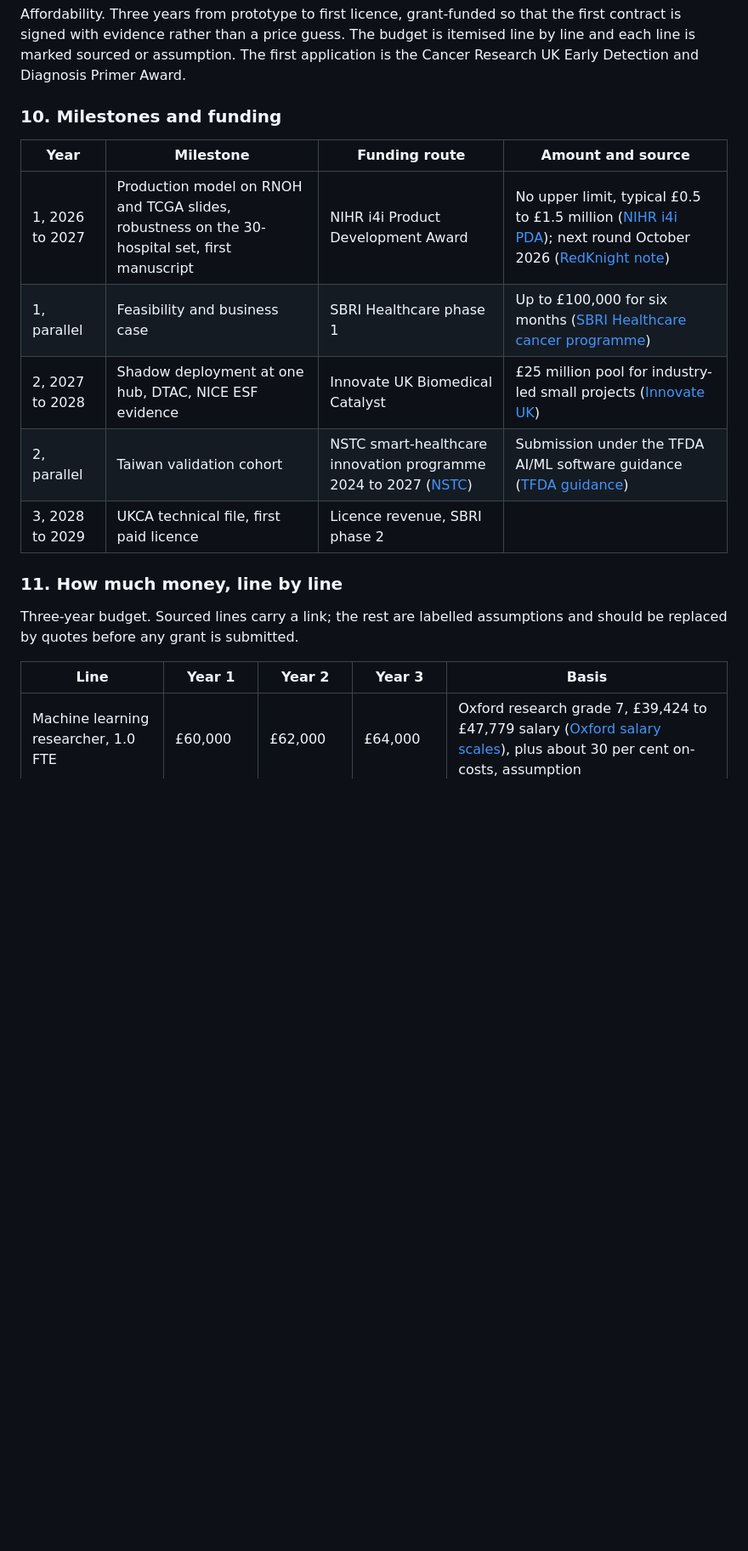
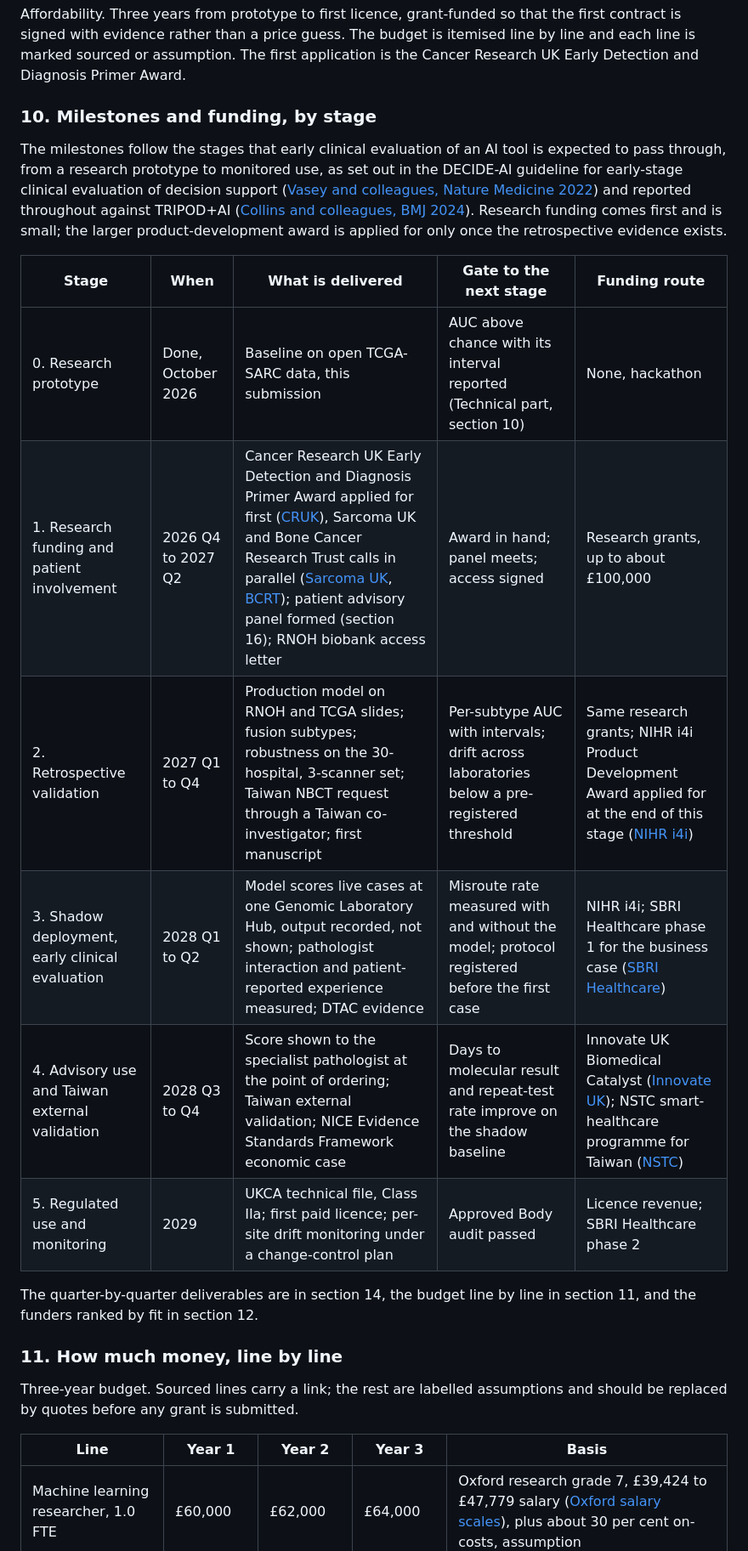
Before and after one commit to Iressa8655/ai-ortho-msk-hackathon-2026, a Markdown page: business/business_case.md, the part around one of its changes. Shown at 85% size. GitHub-like rendering; blank space fills up the shorter version.

Commit message:
B10 milestones by stage; B07 flow in prose
Co-Authored-By: Claude Fable 5.1 <noreply@anthropic.com>

```diff
--- a/business/business_case.md
+++ b/business/business_case.md
@@ -155,16 +155,20 @@ Academic literature on sarcoma AI is prognosis-first, not fusion-first, for exam
 
 Affordability. Three years from prototype to first licence, grant-funded so that the first contract is signed with evidence rather than a price guess. The budget is itemised line by line and each line is marked sourced or assumption. The first application is the Cancer Research UK Early Detection and Diagnosis Primer Award.
 
-### 10. Milestones and funding
+### 10. Milestones and funding, by stage
 
+The milestones follow the stages that early clinical evaluation of an AI tool is expected to pass through, from a research prototype to monitored use, as set out in the DECIDE-AI guideline for early-stage clinical evaluation of decision support ([Vasey and colleagues, Nature Medicine 2022](https://doi.org/10.1038/s41591-022-01772-9)) and reported throughout against TRIPOD+AI ([Collins and colleagues, BMJ 2024](https://doi.org/10.1136/bmj-2023-078378)). Research funding comes first and is small; the larger product-development award is applied for only once the retrospective evidence exists.
 
-| Year | Milestone | Funding route | Amount and source |
-|---|---|---|---|
-| 1, 2026 to 2027 | Production model on RNOH and TCGA slides, robustness on the 30-hospital set, first manuscript | NIHR i4i Product Development Award | No upper limit, typical £0.5 to £1.5 million ([NIHR i4i PDA](https://www.nihr.ac.uk/funding/i4i-product-development-awards-pda-nice-early-use-april-2026/2026400)); next round October 2026 ([RedKnight note](https://redknightconsultancy.co.uk/2026/09/09/nihr-i4i-product-development-awards-open-in-october-2026/)) |
-| 1, parallel | Feasibility and business case | SBRI Healthcare phase 1 | Up to £100,000 for six months ([SBRI Healthcare cancer programme](https://sbrihealthcare.co.uk/competitions/sbri-healthcare-cancer-programme)) |
-| 2, 2027 to 2028 | Shadow deployment at one hub, DTAC, NICE ESF evidence | Innovate UK Biomedical Catalyst | £25 million pool for industry-led small projects ([Innovate UK](https://grantedai.com/grants/biomedical-catalyst-industry-led-r-d-small-projects-innovate-uk-part-of-ukri-c8835f70)) |
-| 2, parallel | Taiwan validation cohort | NSTC smart-healthcare innovation programme 2024 to 2027 ([NSTC](https://www.nstc.gov.tw/folksonomy/detail/fddf1cb6-469b-4c41-a9dc-dc93ba4170db?l=ch)) | Submission under the TFDA AI/ML software guidance ([TFDA guidance](https://www.fda.gov.tw/tc/includes/GetFile.ashx?id=f637354438894278725)) |
-| 3, 2028 to 2029 | UKCA technical file, first paid licence | Licence revenue, SBRI phase 2 | |
+| Stage | When | What is delivered | Gate to the next stage | Funding route |
+|---|---|---|---|---|
+| 0. Research prototype | Done, October 2026 | Baseline on open TCGA-SARC data, this submission | AUC above chance with its interval reported (Technical part, section 10) | None, hackathon |
+| 1. Research funding and patient involvement | 2026 Q4 to 2027 Q2 | Cancer Research UK Early Detection and Diagnosis Primer Award applied for first ([CRUK](https://www.cancerresearchuk.org/for-researchers/apply-for-and-manage-your-funding/our-funding-schemes/early-detection-diagnosis-primer-award)), Sarcoma UK and Bone Cancer Research Trust calls in parallel ([Sarcoma UK](https://sarcoma.org.uk/our-research/apply-for-research-funding/), [BCRT](https://www.bcrt.org.uk/research/for-researchers/)); patient advisory panel formed (section 16); RNOH biobank access letter | Award in hand; panel meets; access signed | Research grants, up to about £100,000 |
+| 2. Retrospective validation | 2027 Q1 to Q4 | Production model on RNOH and TCGA slides; fusion subtypes; robustness on the 30-hospital, 3-scanner set; Taiwan NBCT request through a Taiwan co-investigator; first manuscript | Per-subtype AUC with intervals; drift across laboratories below a pre-registered threshold | Same research grants; NIHR i4i Product Development Award applied for at the end of this stage ([NIHR i4i](https://www.nihr.ac.uk/funding/i4i-product-development-awards-pda-nice-early-use-april-2026/2026400)) |
+| 3. Shadow deployment, early clinical evaluation | 2028 Q1 to Q2 | Model scores live cases at one Genomic Laboratory Hub, output recorded, not shown; pathologist interaction and patient-reported experience measured; DTAC evidence | Misroute rate measured with and without the model; protocol registered before the first case | NIHR i4i; SBRI Healthcare phase 1 for the business case ([SBRI Healthcare](https://sbrihealthcare.co.uk/competitions/sbri-healthcare-cancer-programme)) |
+| 4. Advisory use and Taiwan external validation | 2028 Q3 to Q4 | Score shown to the specialist pathologist at the point of ordering; Taiwan external validation; NICE Evidence Standards Framework economic case | Days to molecular result and repeat-test rate improve on the shadow baseline | Innovate UK Biomedical Catalyst ([Innovate UK](https://grantedai.com/grants/biomedical-catalyst-industry-led-r-d-small-projects-innovate-uk-part-of-ukri-c8835f70)); NSTC smart-healthcare programme for Taiwan ([NSTC](https://www.nstc.gov.tw/folksonomy/detail/fddf1cb6-469b-4c41-a9dc-dc93ba4170db?l=ch)) |
+| 5. Regulated use and monitoring | 2029 | UKCA technical file, Class IIa; first paid licence; per-site drift monitoring under a change-control plan | Approved Body audit passed | Licence revenue; SBRI Healthcare phase 2 |
+
+The quarter-by-quarter deliverables are in section 14, the budget line by line in section 11, and the funders ranked by fit in section 12.
 
 ### 11. How much money, line by line
 
@@ -172,7 +176,7 @@ Affordability. Three years from prototype to first licence, grant-funded so that
 Three-year budget. Sourced lines carry a link; the rest are labelled assumptions and should be replaced by quotes before any grant is submitted.
 
 | Line | Year 1 | Year 2 | Year 3 | Basis |
-|---|---|---|---|---|
+| ---------------------------------------------- | ------------ | ------------ | ------------ | ----------------------------------------------------------------------------------------------------------------------------------------------------------------------------------------------------------------------------------------------------------------------------------------------------------------------------------------------------------------------------------------------------------------------------------------------------------------------------------------------- |
 | Machine learning researcher, 1.0 FTE | £60,000 | £62,000 | £64,000 | Oxford research grade 7, £39,424 to £47,779 salary ([Oxford salary scales](https://www.ox.ac.uk/about/jobs/working-here/pay-and-reward/salary-scales)), plus about 30 per cent on-costs, assumption |
 | Clinical lead time, 0.2 FTE | £15,000 | £15,000 | £15,000 | Assumption, buy-out of clinical sessions |
 | Pathology annotation and slide scanning | £20,000 | £10,000 | £5,000 | Assumption, scanning and pathologist time at RNOH |
```
Also changed, not shown: other parts of business/business_case.md (+5 -5 lines).
